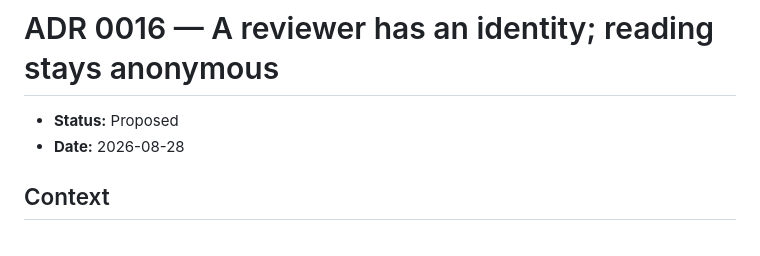
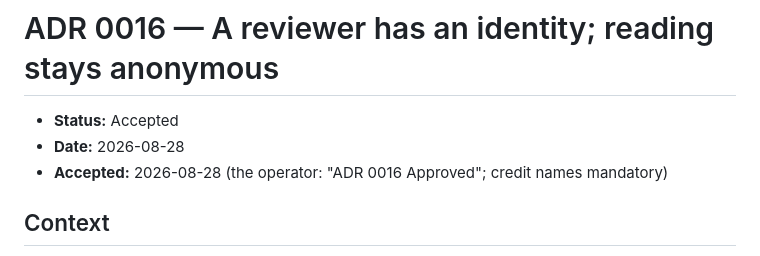
Before and after one commit to RMI-Valuation/docket-yard, a Markdown page: docs/adr/0016-a-reviewer-has-an-identity.md, the part around the change. GitHub-like rendering.

Commit message:
ADR 0016 accepted: a reviewer has an identity, credit names mandatory; indexes and TODO

```diff
--- a/docs/adr/0016-a-reviewer-has-an-identity.md
+++ b/docs/adr/0016-a-reviewer-has-an-identity.md
@@ -1,7 +1,8 @@
 # ADR 0016 — A reviewer has an identity; reading stays anonymous
 
-- **Status:** Proposed
+- **Status:** Accepted
 - **Date:** 2026-08-28
+- **Accepted:** 2026-08-28 (the operator: "ADR 0016 Approved"; credit names mandatory)
 
 ## Context
 
```
